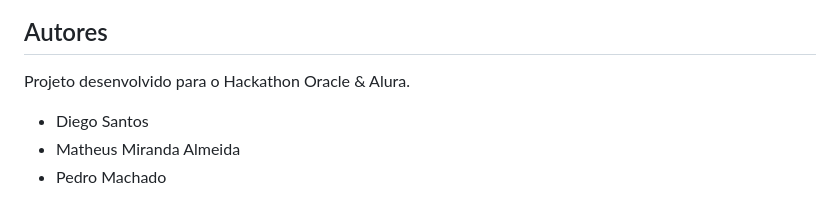
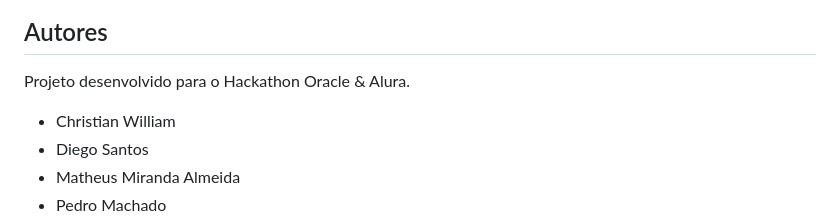
Before and after one commit to matheusmirandaalmeida/SentimentAPI, a Markdown page: README.md, the part around the change. Drawn GitHub-style.

```diff
--- a/README.md
+++ b/README.md
@@ -311,6 +311,7 @@ Comportamento esperado:
 ## Autores
 Projeto desenvolvido para o Hackathon Oracle & Alura.
 
+- Christian William
 - Diego Santos
 - Matheus Miranda Almeida
 - Pedro Machado
```
